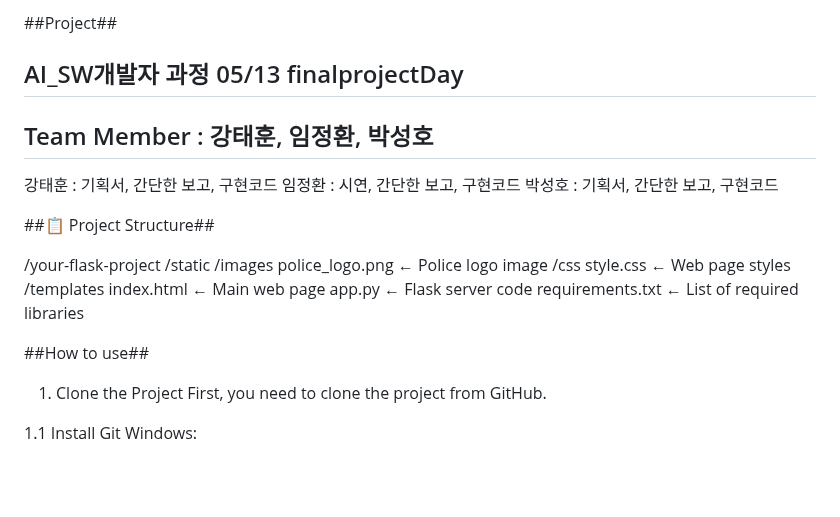
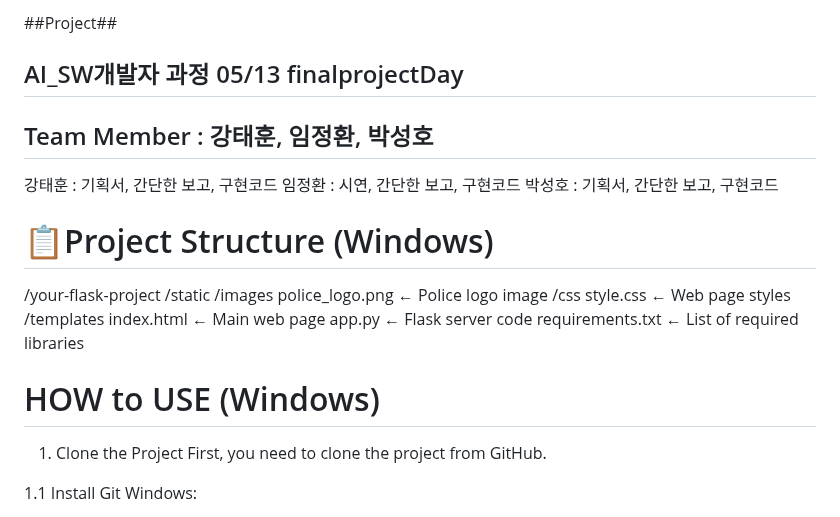
Before and after one commit to taehuenkang/No_Smoking_Area_Project, a Markdown page: README.md, the part around the change. Rendered like a GitHub page; blank space fills up the shorter version.

```diff
--- a/README.md
+++ b/README.md
@@ -2,6 +2,7 @@
 
 
 ## AI_SW개발자 과정 05/13 finalprojectDay ##
+
 ## Team Member : 강태훈, 임정환, 박성호 ##
 강태훈 : 기획서, 간단한 보고, 구현코드
 임정환 : 시연, 간단한 보고, 구현코드
@@ -9,7 +10,7 @@
 
 
 
-##📋 Project Structure##
+# 📋Project Structure (Windows)
 
 /your-flask-project
     /static
@@ -22,7 +23,7 @@
     app.py                    ← Flask server code
     requirements.txt          ← List of required libraries
 
-##How to use##
+# HOW to USE (Windows)
 1. Clone the Project
 First, you need to clone the project from GitHub.
 
```
